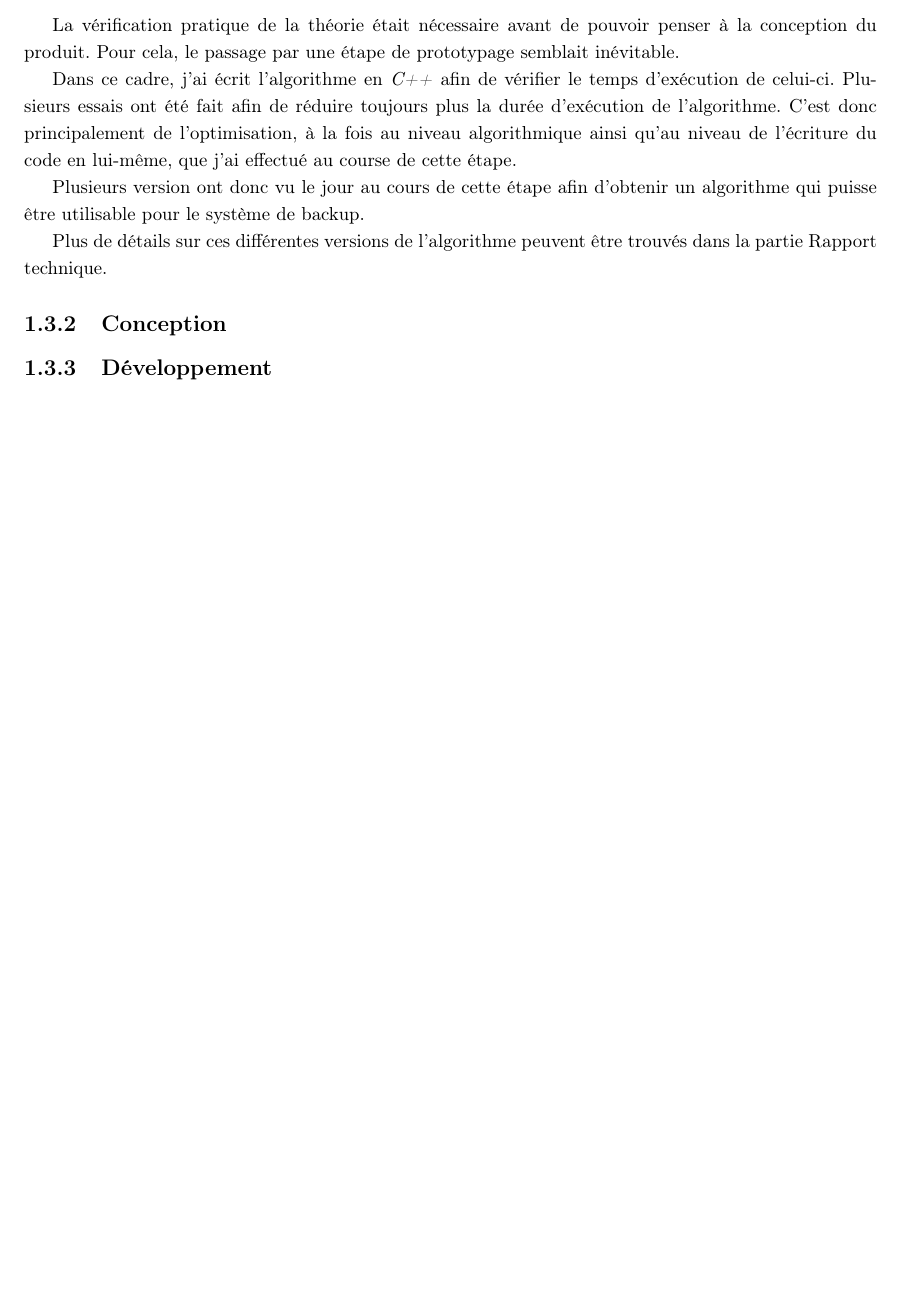
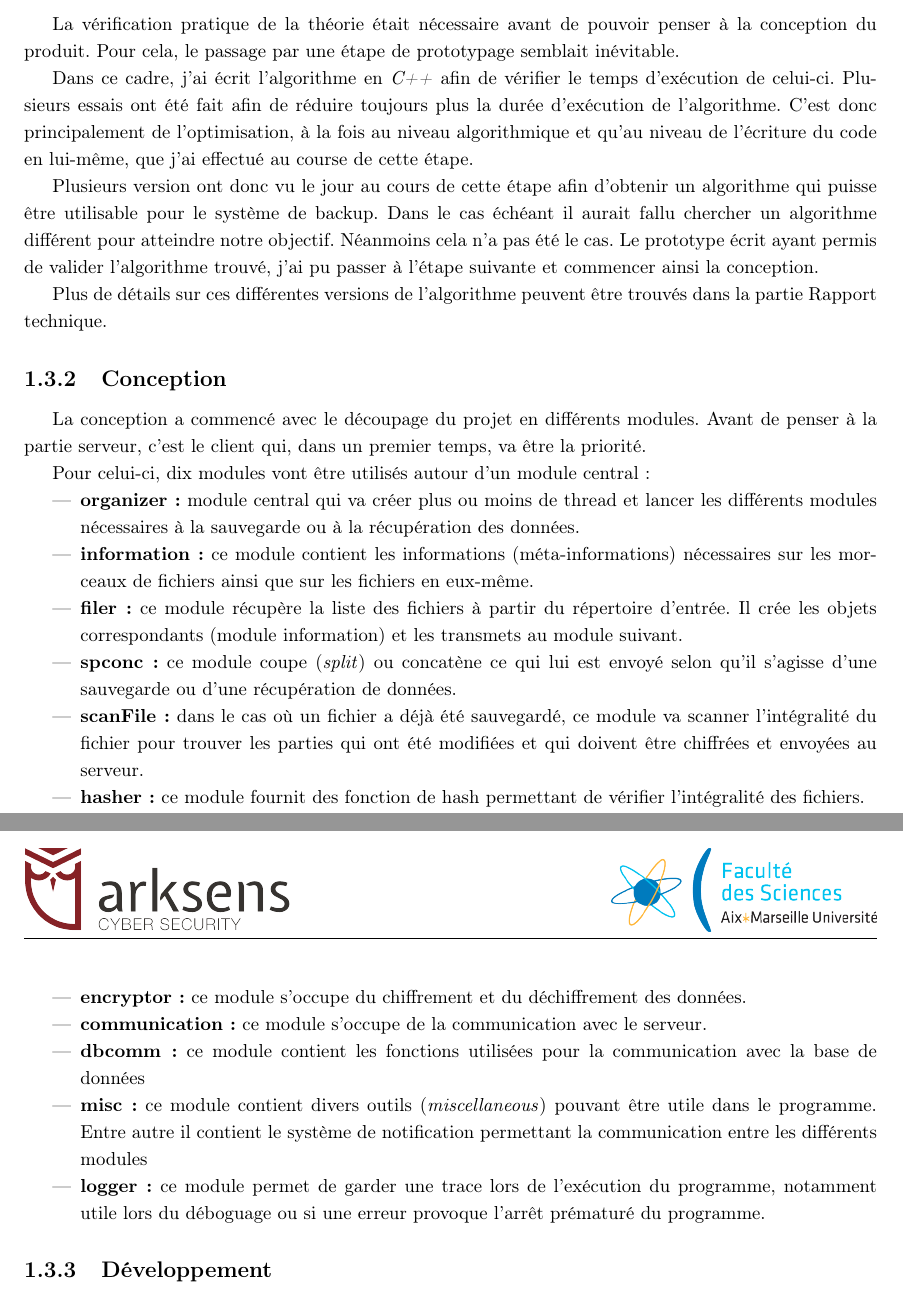
Before and after one commit to lublud/rapport_stage_m2, a LaTeX document (rapport_stage_arksens_2015.tex): part of page 15 of 19 before the commit and two parts of pages 15 and 16 of 20 after it, the two joined at a grey line, cut so that both start at the same text, the shorter picture padded with empty space. Compiled offline with pdfLaTeX.

Commit message:
MàJ texte

```diff
--- a/rapport_stage_arksens_2015.tex
+++ b/rapport_stage_arksens_2015.tex
@@ -1,5 +1,5 @@
 \documentclass[a4paper,10pt, twoside]{report}
-\usepackage[utf8x]{inputenc}
+\usepackage[utf8]{inputenc}
 \usepackage[T1]{fontenc}
 \usepackage{titlesec, blindtext, color}
 \usepackage{setspace}
@@ -668,18 +671,60 @@ pouvoir penser \`a la conception du produit. Pour cela, le passage par une
 Dans ce cadre, j'ai \'ecrit l'algorithme en \textit{C++} afin de v\'erifier
 le temps d'ex\'ecution de celui-ci. Plusieurs essais ont \'et\'e fait afin de
 r\'eduire toujours plus la dur\'ee d'ex\'ecution de l'algorithme. C'est donc
-principalement de l'optimisation, \`a la fois au niveau algorithmique ainsi
+principalement de l'optimisation, \`a la fois au niveau algorithmique et
 qu'au niveau de l'\'ecriture du code en lui-m\^eme, que j'ai effectu\'e  au
 course de cette \'etape.
 
 Plusieurs version ont donc vu le jour au cours de cette \'etape afin d'obtenir
-un algorithme qui puisse \^etre utilisable pour le syst\`eme de backup.
+un algorithme qui puisse \^etre utilisable pour le syst\`eme de backup. Dans
+le cas \'ech\'eant il aurait fallu chercher un algorithme diff\'erent pour
+atteindre notre objectif. N\'eanmoins cela n'a pas \'et\'e le cas. Le
+prototype \'ecrit ayant permis de valider l'algorithme trouv\'e, j'ai pu passer
+\`a l'\'etape suivante et commencer ainsi la conception.
 
 Plus de d\'etails sur ces diff\'erentes versions de l'algorithme peuvent \^etre
 trouv\'es dans la partie~\nameref{rapportTechnique}.
 
+\subsection{Conception}
+La conception a commenc\'e avec le d\'ecoupage du projet en diff\'erents
+modules. Avant de penser \`a la partie serveur, c'est le client qui, dans un
+premier temps, va \^etre la priorit\'e.
 
-\subsection{Conception}
+Pour celui-ci, dix modules vont \^etre utilis\'es autour d'un module central :
+\begin{itemize}
+ \item \textbf{organizer :} module central qui va cr\'eer plus ou moins de
+ thread et lancer les diff\'erents modules n\'ecessaires \`a la sauvegarde
+ ou \`a la r\'ecup\'eration des donn\'ees.
+ \item \textbf{information :} ce module contient les informations
+ (m\'eta-informations) n\'ecessaires sur les morceaux de fichiers ainsi que
+ sur les fichiers en eux-m\^eme.
+ \item \textbf{filer :} ce module r\'ecup\`ere la liste des fichiers \`a
+ partir du r\'epertoire d'entr\'ee. Il cr\'ee les objets correspondants
+ (module information) et les transmets au module suivant.
+ \item \textbf{spconc :} ce module coupe (\textit{split}) ou concat\`ene ce
+ qui lui est envoy\'e selon qu'il s'agisse d'une sauvegarde ou d'une
+ r\'ecup\'eration de donn\'ees.
+ \item \textbf{scanFile :} dans le cas o\`u un fichier a d\'ej\`a \'et\'e
+ sauvegard\'e, ce module va scanner l'int\'egralit\'e du fichier pour trouver
+ les parties qui ont \'et\'e modifi\'ees et qui doivent \^etre chiffr\'ees et
+ envoy\'ees au serveur.
+ \item \textbf{hasher :} ce module fournit des fonction de hash permettant de
+ v\'erifier l'int\'egralit\'e des fichiers.
+ \item \textbf{encryptor :} ce module s'occupe du chiffrement et du
+ d\'echiffrement des donn\'ees.
+ \item \textbf{communication :} ce module s'occupe de la communication avec
+ le serveur.
+ \item \textbf{dbcomm :} ce module contient les fonctions utilis\'ees pour la
+ communication avec la base de donn\'ees
+ \item \textbf{misc :} ce module contient divers outils (\textit{miscellaneous})
+ pouvant \^etre utile dans le programme. Entre autre il contient le syst\`eme
+ de notification permettant la communication entre les diff\'erents modules
+ \item \textbf{logger :} ce module permet de garder une trace lors de
+ l'ex\'ecution du programme, notamment utile lors du d\'eboguage ou si une
+ erreur provoque l'arr\^et pr\'ematur\'e du programme.
+\end{itemize}
+
+
 \subsection{D\'eveloppement}
 
 \chapter{Rapport technique}
```
Also changed, not shown: rapport_stage_arksens_2015.tex (21 more changed lines).
